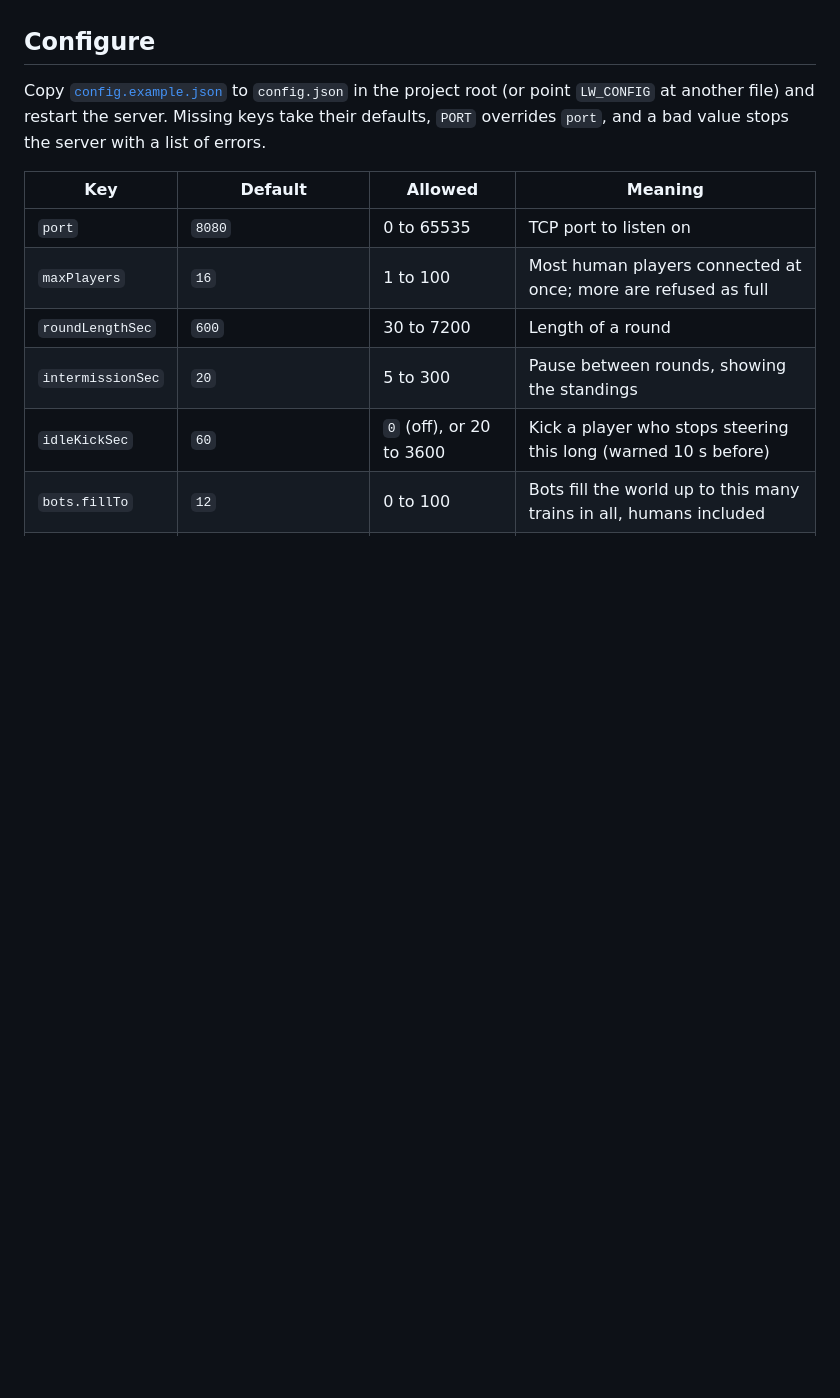
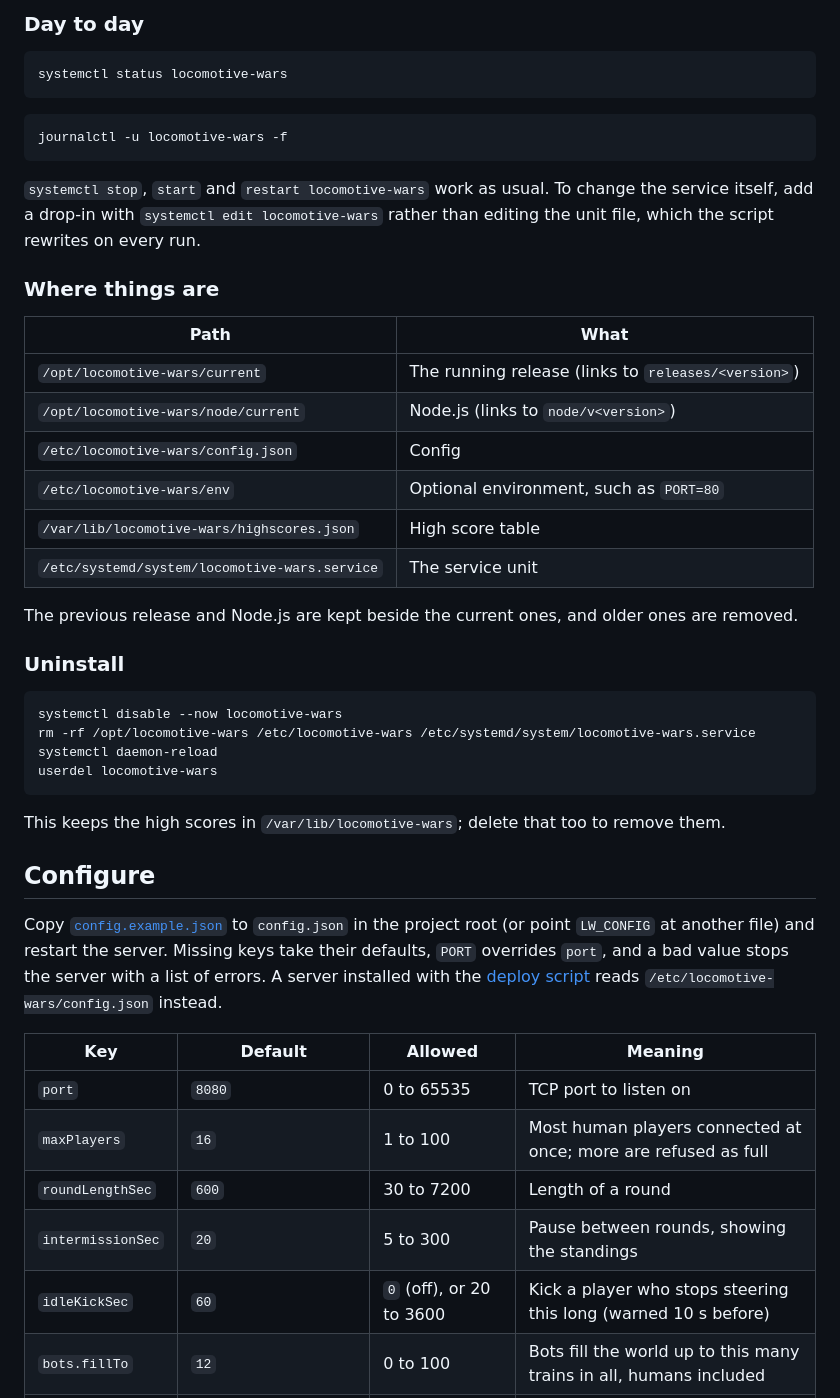
Before and after one commit to carlhako/locomotive-wars, a Markdown page: README.md, the part around one of its changes. Drawn GitHub-style; blank space fills up the shorter version.

````diff
--- a/README.md
+++ b/README.md
@@ -57,9 +109,48 @@ curl -fsSL https://raw.githubusercontent.com/carlhako/locomotive-wars/main/deplo
+### Day to day
+
+```bash
+systemctl status locomotive-wars
+```
+
+```bash
+journalctl -u locomotive-wars -f
+```
+
+`systemctl stop`, `start` and `restart locomotive-wars` work as usual. To change the service
+itself, add a drop-in with `systemctl edit locomotive-wars` rather than editing the unit file,
+which the script rewrites on every run.
+
+### Where things are
+
+| Path                                          | What                                                |
+| --------------------------------------------- | --------------------------------------------------- |
+| `/opt/locomotive-wars/current`                | The running release (links to `releases/<version>`) |
+| `/opt/locomotive-wars/node/current`           | Node.js (links to `node/v<version>`)                |
+| `/etc/locomotive-wars/config.json`            | Config                                              |
+| `/etc/locomotive-wars/env`                    | Optional environment, such as `PORT=80`             |
+| `/var/lib/locomotive-wars/highscores.json`    | High score table                                    |
+| `/etc/systemd/system/locomotive-wars.service` | The service unit                                    |
+
+The previous release and Node.js are kept beside the current ones, and older ones are removed.
+
+### Uninstall
+
+```bash
+systemctl disable --now locomotive-wars
+rm -rf /opt/locomotive-wars /etc/locomotive-wars /etc/systemd/system/locomotive-wars.service
+systemctl daemon-reload
+userdel locomotive-wars
+```
+
+This keeps the high scores in `/var/lib/locomotive-wars`; delete that too to remove them.
 
 ## Configure
 
 Copy [`config.example.json`](config.example.json) to `config.json` in the project root (or point
 `LW_CONFIG` at another file) and restart the server. Missing keys take their defaults, `PORT`
 overrides `port`, and a bad value stops the server with a list of errors.
+A server installed with the [deploy script](#deploy-to-a-debian-server-or-lxc-container) reads
+`/etc/locomotive-wars/config.json` instead.
 
 <!-- config-keys:start -->
 
````
Also changed, not shown: other parts of README.md (+66 -14 lines).
